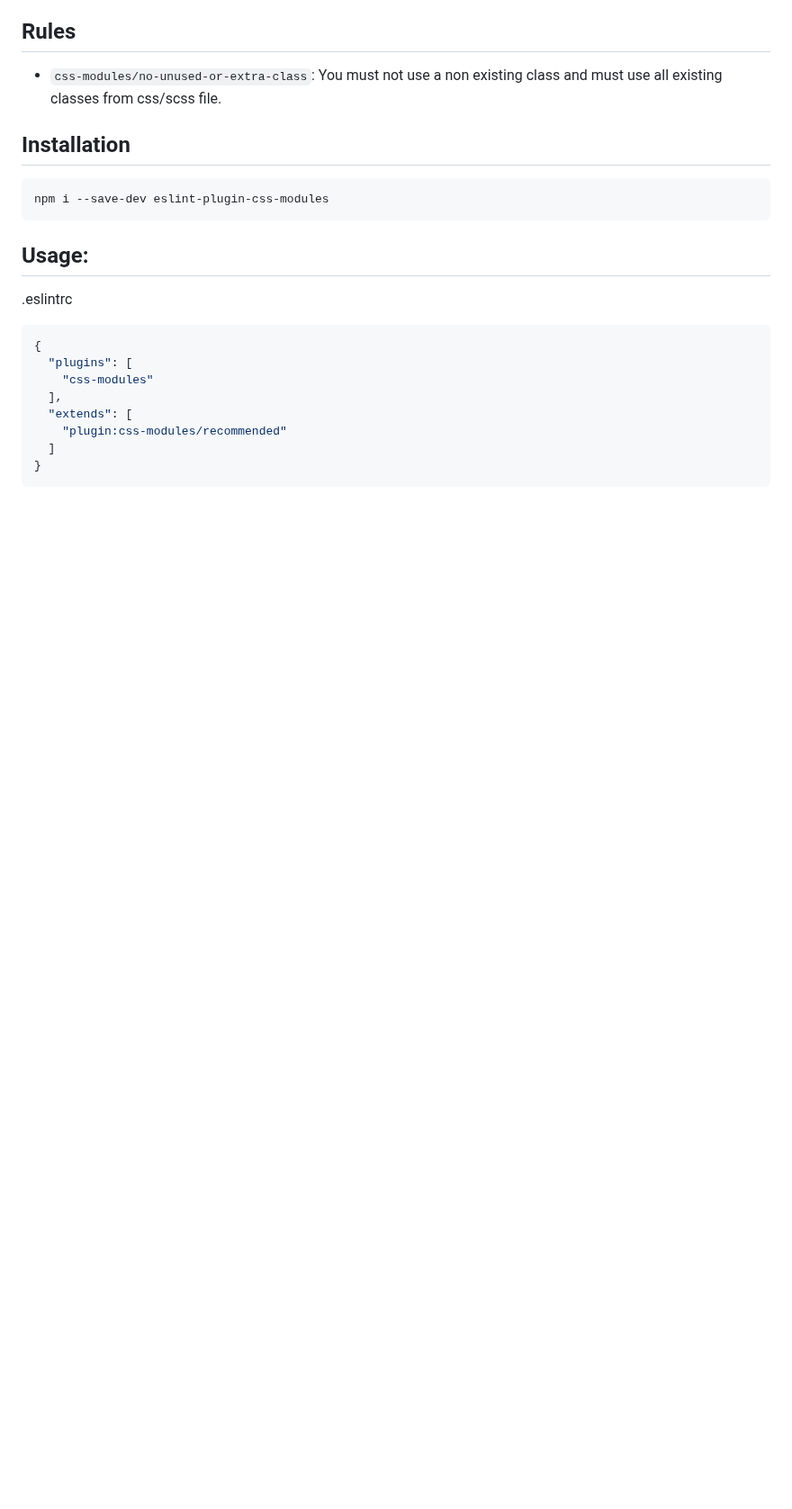
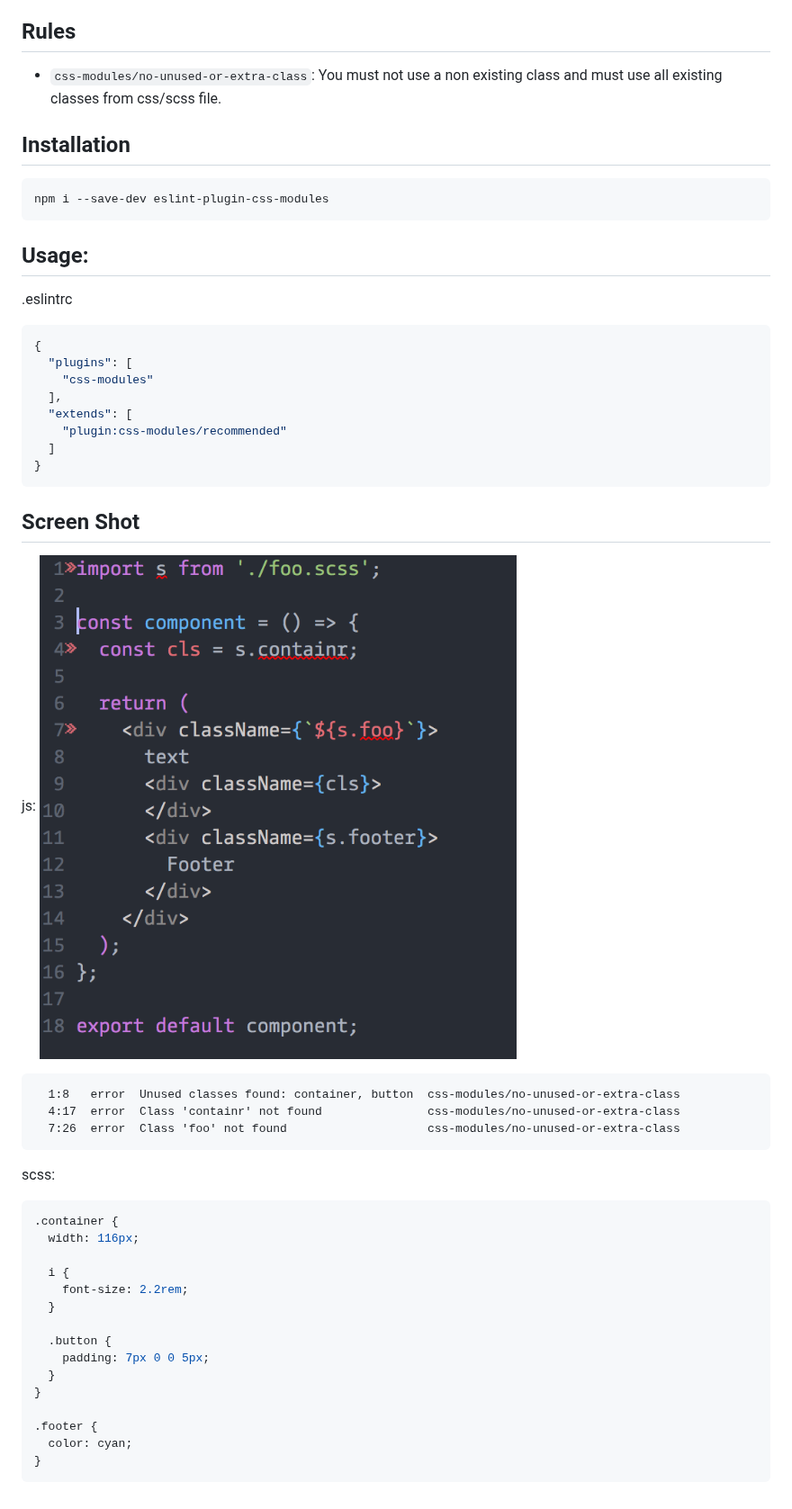
Before and after one commit to atfzl/eslint-plugin-css-modules, a Markdown page: README.md, the part around the change. Shown at 90% size. GitHub-like rendering; pictures changed too: screenshots/screenshot1.png (added); blank space fills up the shorter version.

Commit message:
changing examples, adding screenshot

````diff
--- a/README.md
+++ b/README.md
@@ -25,3 +25,34 @@ npm i --save-dev eslint-plugin-css-modules
   ]
 }
 ```
+
+## Screen Shot
+
+js:
+![ScreenShot](./screenshots/screenshot1.png)
+
+```
+  1:8   error  Unused classes found: container, button  css-modules/no-unused-or-extra-class
+  4:17  error  Class 'containr' not found               css-modules/no-unused-or-extra-class
+  7:26  error  Class 'foo' not found                    css-modules/no-unused-or-extra-class
+```
+
+scss:
+
+```scss
+.container {
+  width: 116px;
+
+  i {
+    font-size: 2.2rem;
+  }
+
+  .button {
+    padding: 7px 0 0 5px;
+  }
+}
+
+.footer {
+  color: cyan;
+}
+```
````
Also changed, not shown: 2 other files.
